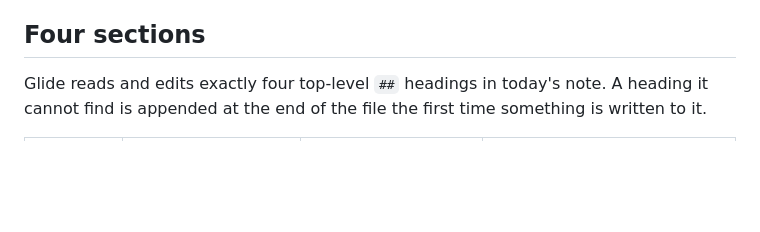
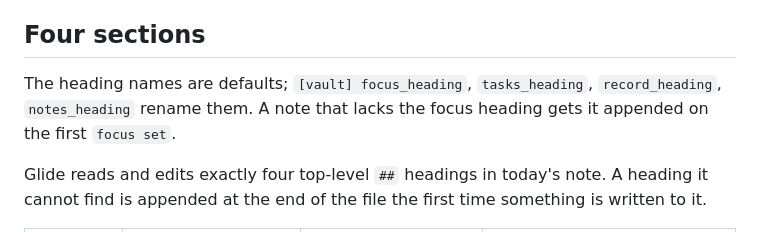
Before and after one commit to matthewvilaysack/glide, a Markdown page: docs/vault-contract.md, the part around the change. GitHub-like rendering; blank space fills up the shorter version.

```diff
--- a/docs/vault-contract.md
+++ b/docs/vault-contract.md
@@ -21,6 +21,9 @@ If today's note does not exist, the first write creates it with the four section
 If it exists, everything outside those four sections is left byte for byte, including frontmatter, template tags, and any other heading.
 
 ## Four sections
+
+The heading names are defaults; `[vault] focus_heading`, `tasks_heading`, `record_heading`, `notes_heading` rename them.
+A note that lacks the focus heading gets it appended on the first `focus set`.
 
 Glide reads and edits exactly four top-level `##` headings in today's note.
 A heading it cannot find is appended at the end of the file the first time something is written to it.
```
Also changed, not shown: README.md (+4 -0 lines), demo/demo.gif (added), 10 other files.
